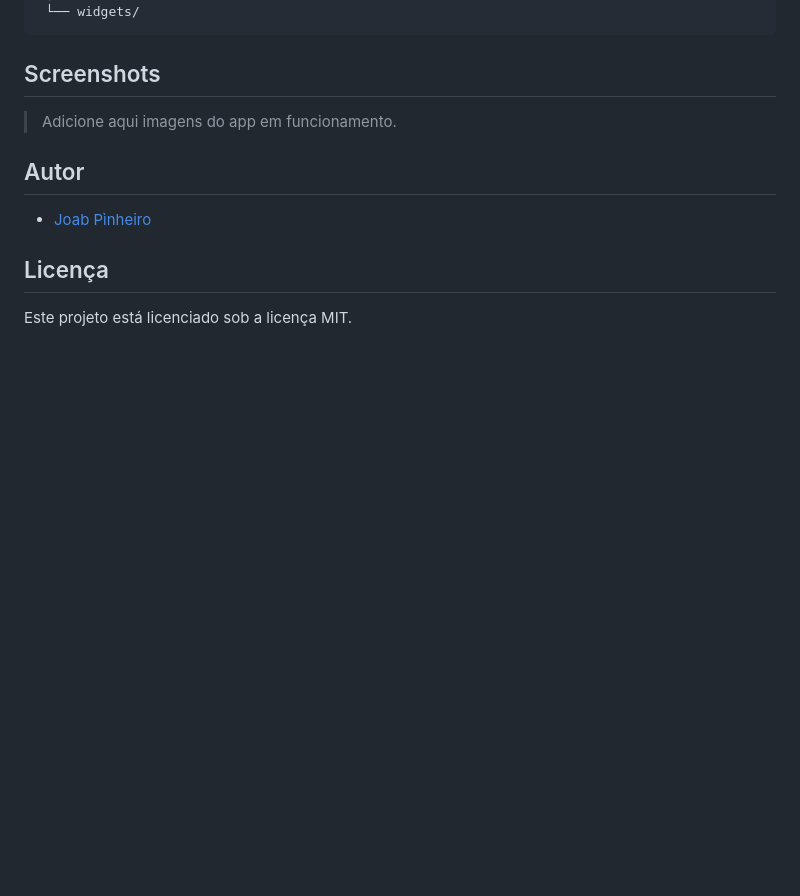
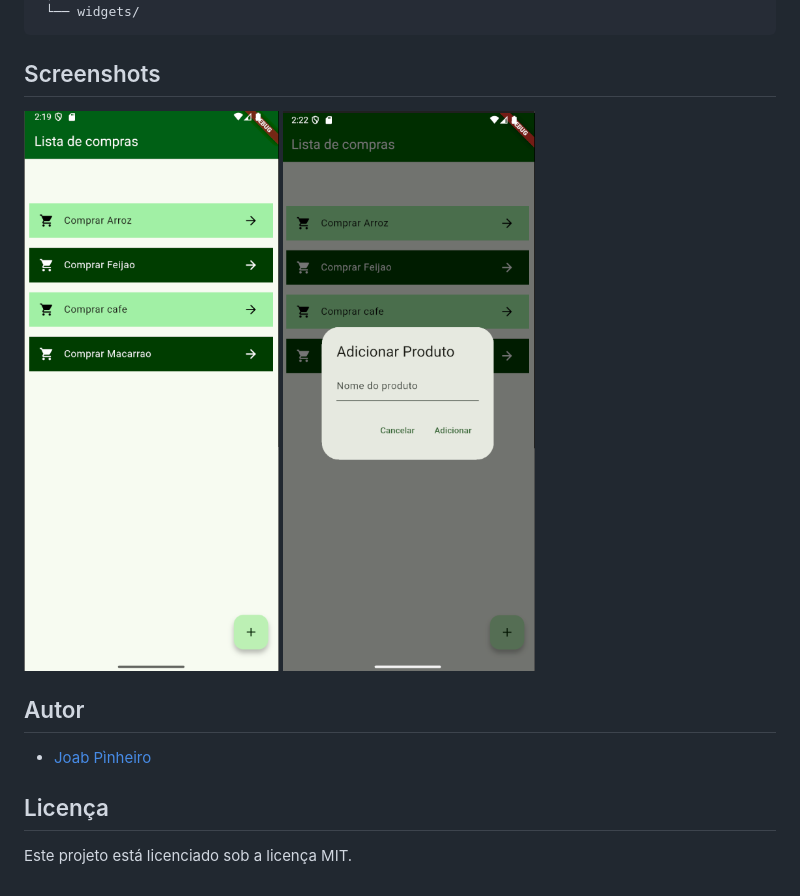
Before and after one commit to PinheiroJoab/lista_compra_flutter, a Markdown page: README.md, the part around the change. Drawn GitHub-style; pictures changed too: assets/entrada_dado.png (added), assets/tela_lista.png (added); blank space fills up the shorter version.

```diff
--- a/README.md
+++ b/README.md
@@ -42,7 +42,8 @@ lib/
 
 ## Screenshots
 
-> Adicione aqui imagens do app em funcionamento.
+![Tela da lista](assets/tela_lista.png)
+![Tela da entrada de dados](assets/entrada_dado.png)
 
 ## Autor
 
```
Also changed, not shown: 1 other file.
